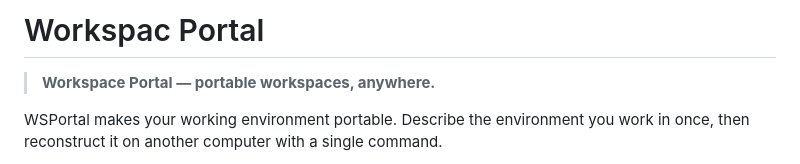
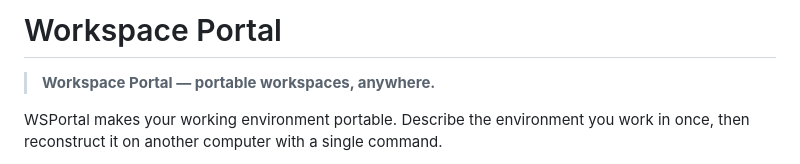
Before and after one commit to cheeselord1161/WS-Portal, a Markdown page: README.md, the part around the change. GitHub-like rendering.

```diff
--- a/README.md
+++ b/README.md
@@ -1,4 +1,4 @@
-# Workspac Portal
+# Workspace Portal
 
 > **Workspace Portal — portable workspaces, anywhere.**
 
```
